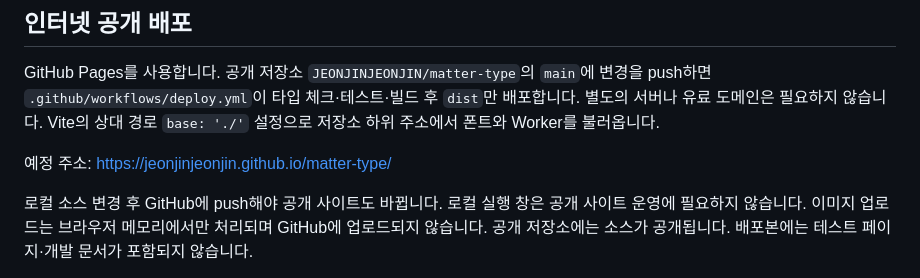
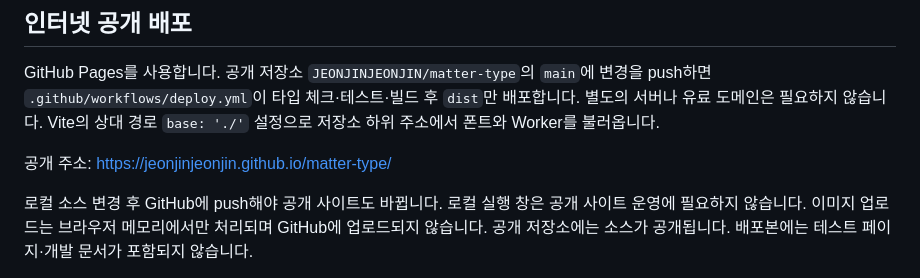
Before and after one commit to JEONJINJEONJIN/matter-type, a Markdown page: README.md, the part around the change. GitHub-like rendering.

Commit message:
Document public site URL [skip ci]

```diff
--- a/README.md
+++ b/README.md
@@ -110,7 +110,7 @@ npm run build
 
 GitHub Pages를 사용합니다. 공개 저장소 `JEONJINJEONJIN/matter-type`의 `main`에 변경을 push하면 `.github/workflows/deploy.yml`이 타입 체크·테스트·빌드 후 `dist`만 배포합니다. 별도의 서버나 유료 도메인은 필요하지 않습니다. Vite의 상대 경로 `base: './'` 설정으로 저장소 하위 주소에서 폰트와 Worker를 불러옵니다.
 
-예정 주소: https://jeonjinjeonjin.github.io/matter-type/
+공개 주소: https://jeonjinjeonjin.github.io/matter-type/
 
 로컬 소스 변경 후 GitHub에 push해야 공개 사이트도 바뀝니다. 로컬 실행 창은 공개 사이트 운영에 필요하지 않습니다. 이미지 업로드는 브라우저 메모리에서만 처리되며 GitHub에 업로드되지 않습니다. 공개 저장소에는 소스가 공개됩니다. 배포본에는 테스트 페이지·개발 문서가 포함되지 않습니다.
 
```
